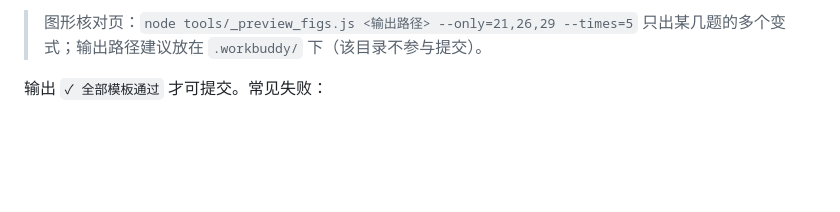
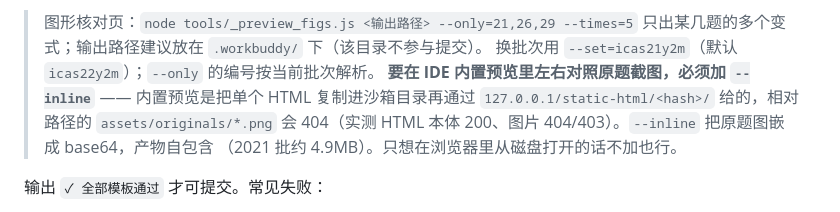
Before and after one commit to dbsquared/1attempt100marks, a Markdown page: PIPELINE.md, the part around the change. GitHub-like rendering; blank space fills up the shorter version.

Commit message:
docs(pipeline): 记录配图核对页 --set/--inline 用法与内置预览图片 404 的坑

```diff
--- a/PIPELINE.md
+++ b/PIPELINE.md
@@ -358,6 +358,11 @@ Q10 花盆下的空方框没有标注、Q9 干扰骨牌会取到 `0|0` 空白牌
 
 > 图形核对页：`node tools/_preview_figs.js <输出路径> --only=21,26,29 --times=5`
 > 只出某几题的多个变式；输出路径建议放在 `.workbuddy/` 下（该目录不参与提交）。
+> 换批次用 `--set=icas21y2m`（默认 `icas22y2m`）；`--only` 的编号按当前批次解析。
+> **要在 IDE 内置预览里左右对照原题截图，必须加 `--inline`** —— 内置预览是把单个 HTML
+> 复制进沙箱目录再通过 `127.0.0.1/static-html/<hash>/` 给的，相对路径的 `assets/originals/*.png`
+> 会 404（实测 HTML 本体 200、图片 404/403）。`--inline` 把原题图嵌成 base64，产物自包含
+> （2021 批约 4.9MB）。只想在浏览器里从磁盘打开的话不加也行。
 
 输出 `✓ 全部模板通过` 才可提交。常见失败：
 
```
